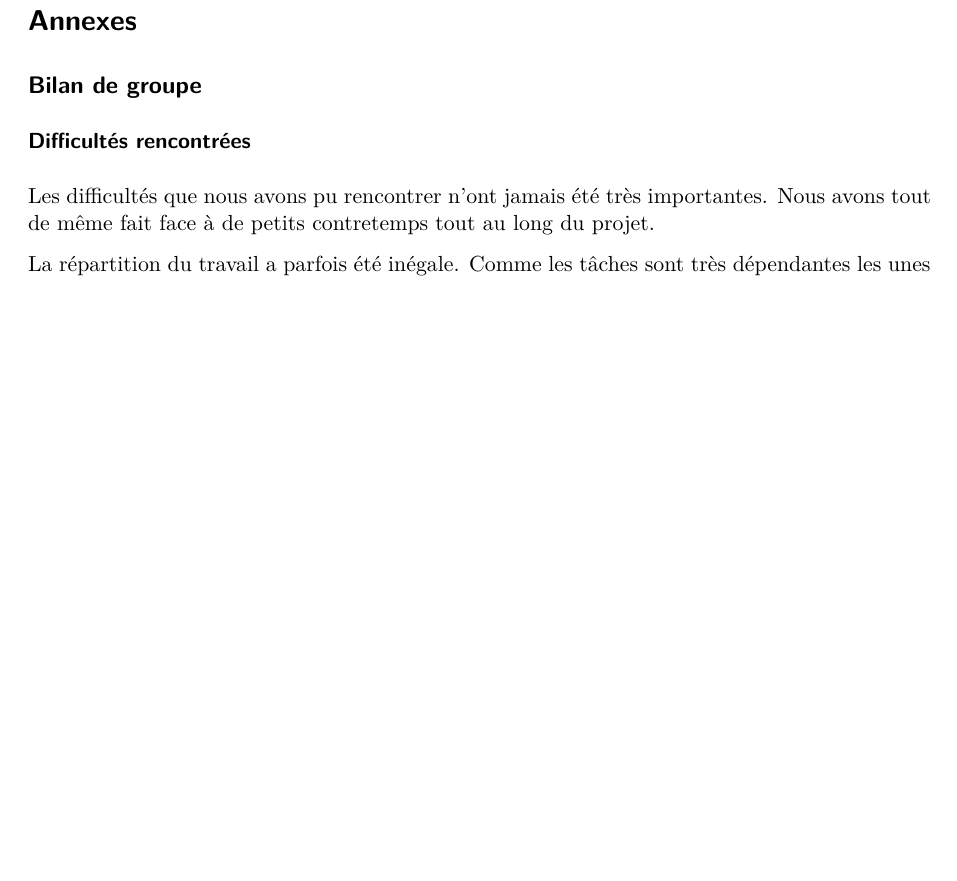
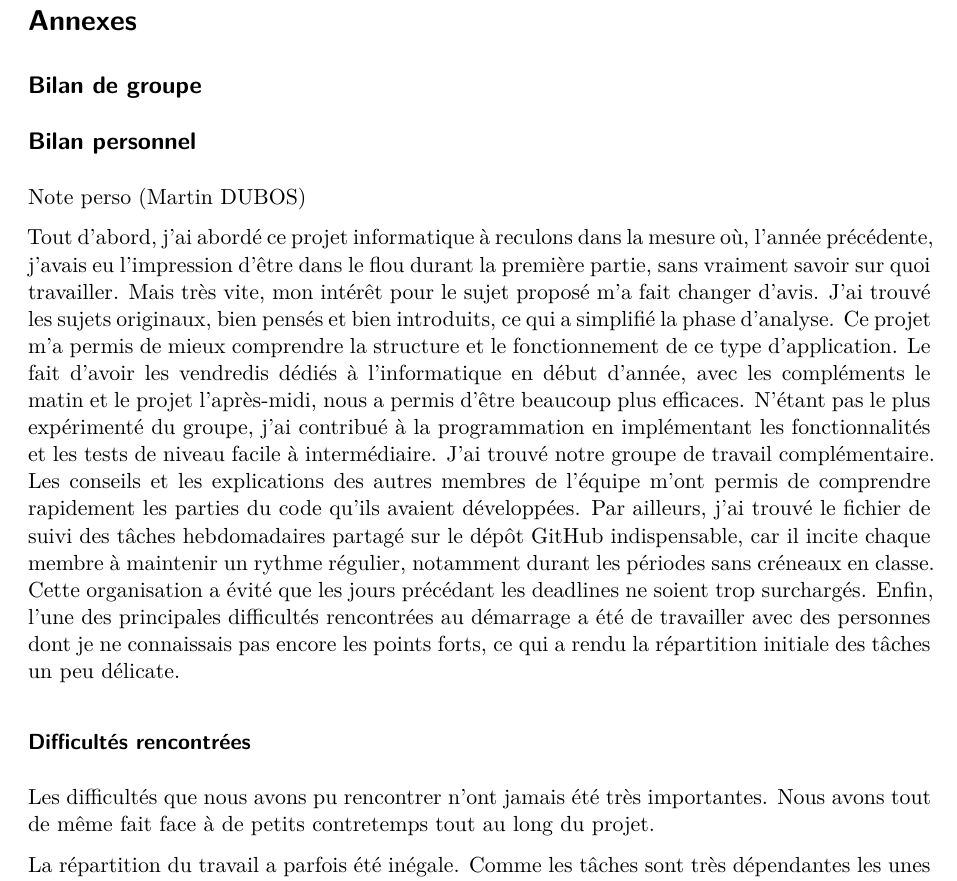
Before and after one commit to nathanlaimant/ensai-it-project-2a-team30, a Quarto document (doc/report/rapport_final_equipe_30.qmd): part of page 20 of 23, cut so that both start at the same text, the shorter picture padded with empty space. Rendered offline with R 4.5, knitr and Pandoc in place of Quarto, then LaTeX, with nearby package versions; drawn as R Markdown's standard PDF in place of the format the file asks for.

Commit message:
bilan personnel

```diff
--- a/doc/report/rapport_final_equipe_30.qmd
+++ b/doc/report/rapport_final_equipe_30.qmd
@@ -416,6 +416,16 @@ ANTONIN
 
 ## **Bilan de groupe** {.unnumbered}
 
+## **Bilan personnel**
+
+Note perso (Martin DUBOS)
+
+Tout d’abord, j’ai abordé ce projet informatique à reculons dans la mesure où, l’année précédente, j’avais eu l’impression d’être dans le flou durant la première partie, sans vraiment savoir sur quoi travailler. Mais très vite, mon intérêt pour le sujet proposé m’a fait changer d’avis. J’ai trouvé les sujets originaux, bien pensés et bien introduits, ce qui a simplifié la phase d’analyse.
+Ce projet m’a permis de mieux comprendre la structure et le fonctionnement de ce type d’application. Le fait d’avoir les vendredis dédiés à l’informatique en début d’année, avec les compléments le matin et le projet l’après-midi, nous a permis d’être beaucoup plus efficaces.
+N’étant pas le plus expérimenté du groupe, j’ai contribué à la programmation en implémentant les fonctionnalités et les tests de niveau facile à intermédiaire. J’ai trouvé notre groupe de travail complémentaire. Les conseils et les explications des autres membres de l’équipe m’ont permis de comprendre rapidement les parties du code qu’ils avaient développées. Par ailleurs, j’ai trouvé le fichier de suivi des tâches hebdomadaires partagé sur le dépôt GitHub indispensable, car il incite chaque membre à maintenir un rythme régulier, notamment durant les périodes sans créneaux en classe. Cette organisation a évité que les jours précédant les deadlines ne soient trop surchargés.
+Enfin, l’une des principales difficultés rencontrées au démarrage a été de travailler avec des personnes dont je ne connaissais pas encore les points forts, ce qui a rendu la répartition initiale des tâches un peu délicate.
+
+
 ### Difficultés rencontrées {.unnumbered}
 
 Les difficultés que nous avons pu rencontrer n’ont jamais été très importantes. Nous avons tout de même fait face à de petits contretemps tout au long du projet.
```
